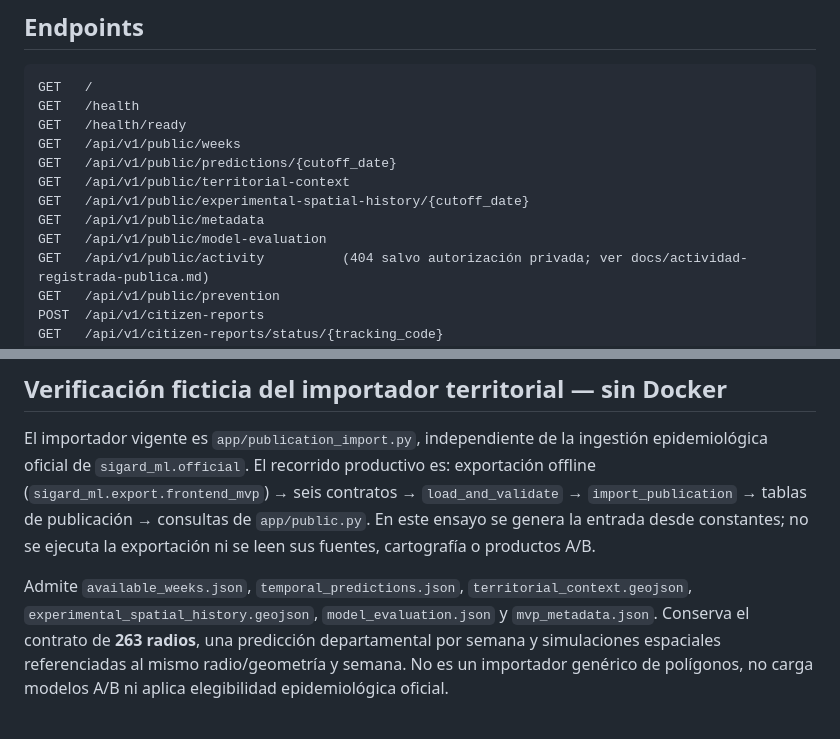
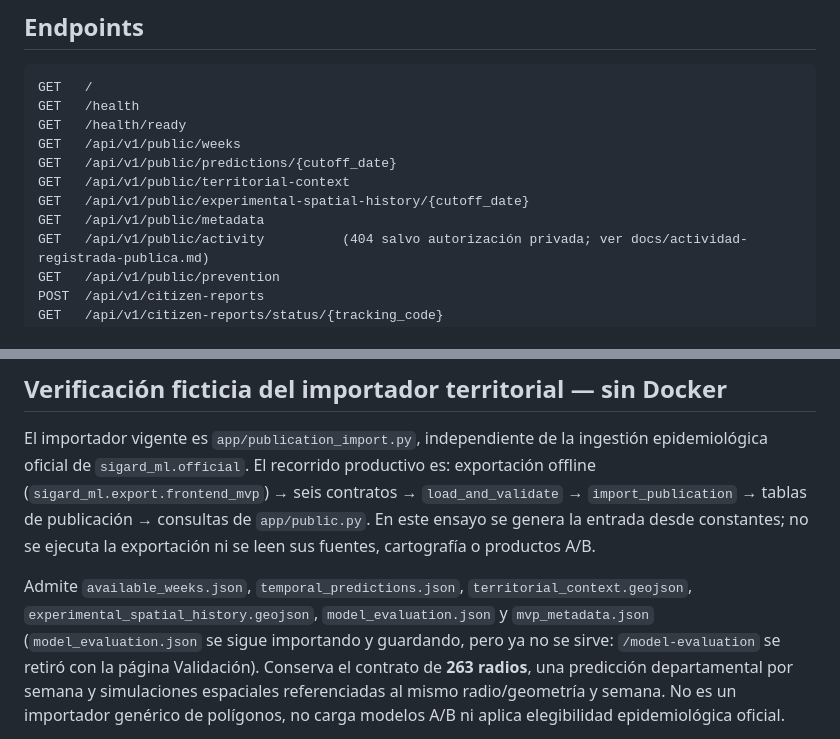
Before and after one commit to JuanCruzMolina/SIGARD, a Markdown page: backend/README.md, 2 parts joined by grey strips. Rendered like a GitHub page.

Commit message:
docs: capturas del manual ciudadano con el menú actual; endpoint retirado
Las 5 capturas ciudadano-*.png salen de las corridas citizen-flow y
public-activity de hoy (fixtures ficticias). README del backend e inventario
sin model-evaluation.

Co-Authored-By: Claude Opus 5.5 <noreply@anthropic.com>

```diff
--- a/backend/README.md
+++ b/backend/README.md
@@ -70,7 +70,6 @@ GET   /api/v1/public/predictions/{cutoff_date}
 GET   /api/v1/public/territorial-context
 GET   /api/v1/public/experimental-spatial-history/{cutoff_date}
 GET   /api/v1/public/metadata
-GET   /api/v1/public/model-evaluation
 GET   /api/v1/public/activity          (404 salvo autorización privada; ver docs/actividad-registrada-publica.md)
 GET   /api/v1/public/prevention
 POST  /api/v1/citizen-reports
@@ -219,7 +218,8 @@ ejecuta la exportación ni se leen sus fuentes, cartografía o productos A/B.
 
 Admite `available_weeks.json`, `temporal_predictions.json`,
 `territorial_context.geojson`, `experimental_spatial_history.geojson`,
-`model_evaluation.json` y `mvp_metadata.json`. Conserva el contrato de **263
+`model_evaluation.json` y `mvp_metadata.json` (`model_evaluation.json` se sigue importando y
+guardando, pero ya no se sirve: `/model-evaluation` se retiró con la página Validación). Conserva el contrato de **263
 radios**, una predicción departamental por semana y simulaciones espaciales
 referenciadas al mismo radio/geometría y semana. No es un importador genérico
 de polígonos, no carga modelos A/B ni aplica elegibilidad epidemiológica oficial.
```
Also changed, not shown: docs/manuales/img/ciudadano-actividad-movil.png, docs/manuales/img/ciudadano-actividad.png, docs/manuales/img/ciudadano-prevencion-y-reporte.png, docs/manuales/img/ciudadano-reporte-estado.png, docs/manuales/img/ciudadano-reporte-formulario.png, 1 other file.
